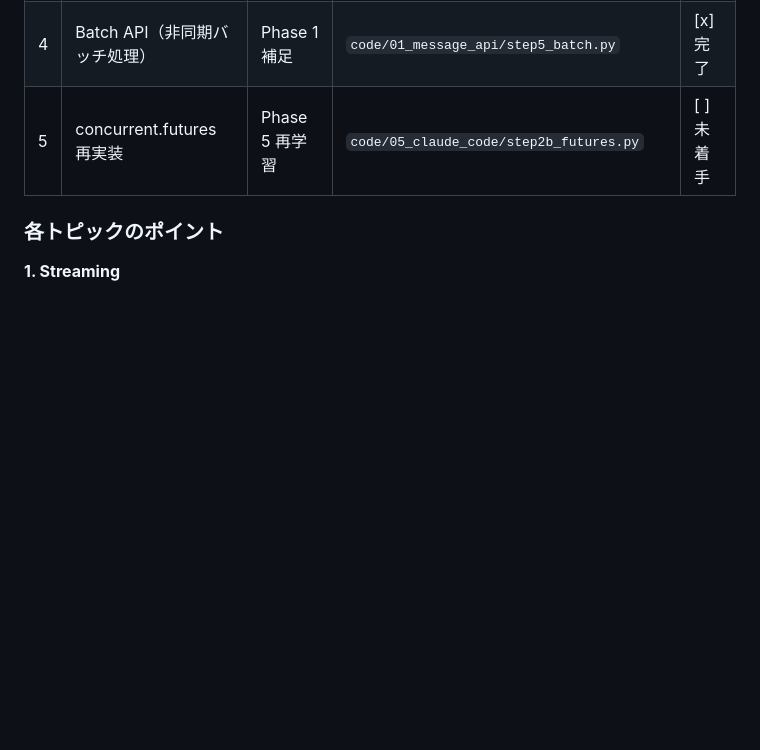
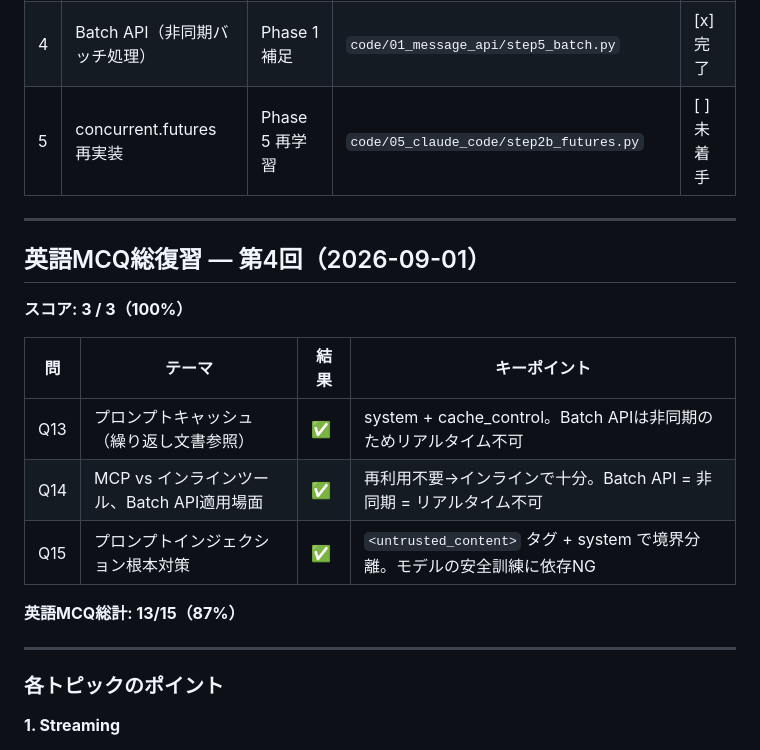
Before and after one commit to hiroomatsuda0914/Claude-Certified-Architect, a Markdown page: 練習問題_進捗.md, the part around one of its changes. Drawn GitHub-style; blank space fills up the shorter version.

Commit message:
練習問題実施

```diff
--- a/練習問題_進捗.md
+++ b/練習問題_進捗.md
@@ -541,6 +541,22 @@ Extended Thinking を過信している傾向あり。
 | 3 | Vision（画像入力） | Phase 2 発展 | `code/02_tool_use/step4_vision.py` | [x] 完了 |
 | 4 | Batch API（非同期バッチ処理） | Phase 1 補足 | `code/01_message_api/step5_batch.py` | [x] 完了 |
 | 5 | concurrent.futures 再実装 | Phase 5 再学習 | `code/05_claude_code/step2b_futures.py` | [ ] 未着手 |
+
+---
+
+## 英語MCQ総復習 — 第4回（2026-09-01）
+
+**スコア: 3 / 3（100%）**
+
+| 問 | テーマ | 結果 | キーポイント |
+|----|--------|------|-------------|
+| Q13 | プロンプトキャッシュ（繰り返し文書参照） | ✅ | system + cache_control。Batch APIは非同期のためリアルタイム不可 |
+| Q14 | MCP vs インラインツール、Batch API適用場面 | ✅ | 再利用不要→インラインで十分。Batch API = 非同期 = リアルタイム不可 |
+| Q15 | プロンプトインジェクション根本対策 | ✅ | `<untrusted_content>` タグ + system で境界分離。モデルの安全訓練に依存NG |
+
+**英語MCQ総計: 13/15（87%）**
+
+---
 
 ### 各トピックのポイント
 
```
Also changed, not shown: other parts of 練習問題_進捗.md (+2 -2 lines).
